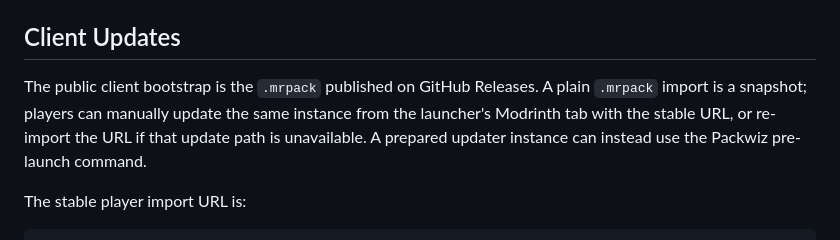
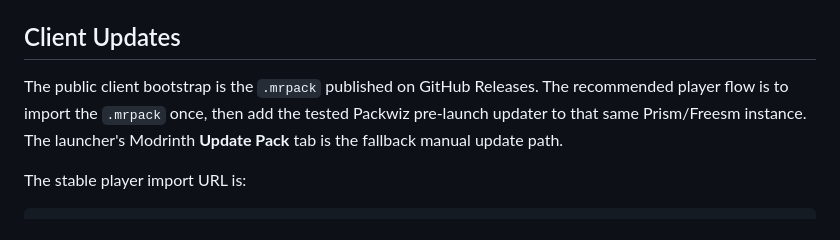
Before and after one commit to usersina/mc-fantasy-packwiz, a Markdown page: README.md, the part around the change. Drawn GitHub-style.

```diff
--- a/README.md
+++ b/README.md
@@ -106,7 +106,7 @@ Do not put shared datapacks under `server-base/`; that folder is only for the de
 
 ## Client Updates
 
-The public client bootstrap is the `.mrpack` published on GitHub Releases. A plain `.mrpack` import is a snapshot; players can manually update the same instance from the launcher's Modrinth tab with the stable URL, or re-import the URL if that update path is unavailable. A prepared updater instance can instead use the Packwiz pre-launch command.
+The public client bootstrap is the `.mrpack` published on GitHub Releases. The recommended player flow is to import the `.mrpack` once, then add the tested Packwiz pre-launch updater to that same Prism/Freesm instance. The launcher's Modrinth **Update Pack** tab is the fallback manual update path.
 
 The stable player import URL is:
 
```
Also changed, not shown: docs/client.md (+59 -56 lines), media/import-pack.png (added), 4 other files.
